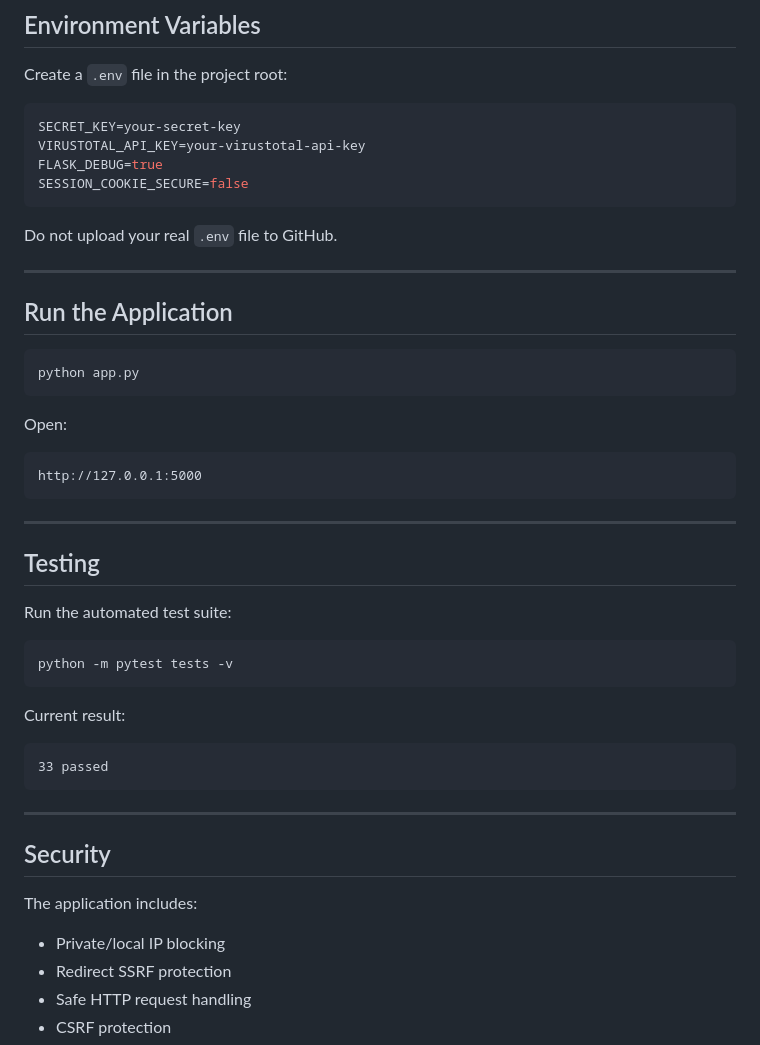
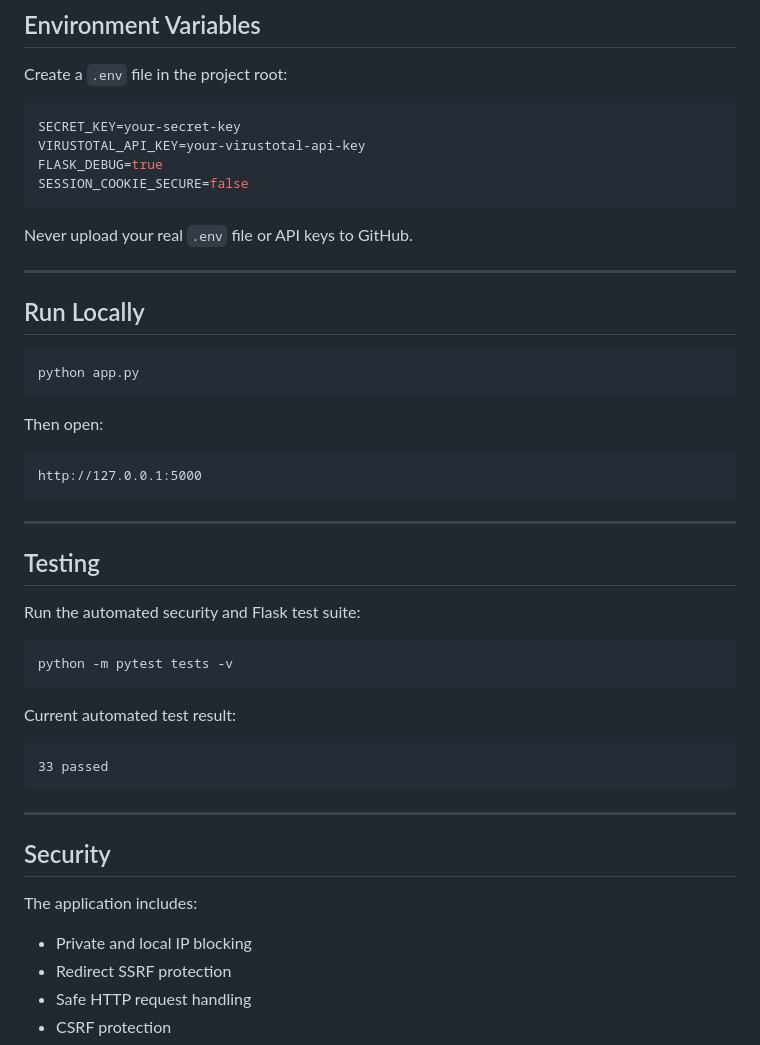
Before and after one commit to abhianitha2007-dotcom/URL-Security-Analyzer, a Markdown page: README.md, the part around one of its changes. GitHub-like rendering.

````diff
--- a/README.md
+++ b/README.md
@@ -144,17 +151,17 @@ FLASK_DEBUG=true
 SESSION_COOKIE_SECURE=false
 ```
 
-Do not upload your real `.env` file to GitHub.
+Never upload your real `.env` file or API keys to GitHub.
 
 ---
 
-## Run the Application
+## Run Locally
 
 ```bash
 python app.py
 ```
 
-Open:
+Then open:
 
 ```text
 http://127.0.0.1:5000
@@ -164,13 +171,13 @@ http://127.0.0.1:5000
 
 ## Testing
 
-Run the automated test suite:
+Run the automated security and Flask test suite:
 
 ```bash
 python -m pytest tests -v
 ```
 
-Current result:
+Current automated test result:
 
 ```text
 33 passed
@@ -182,7 +189,7 @@ Current result:
 
 The application includes:
 
-- Private/local IP blocking
+- Private and local IP blocking
 - Redirect SSRF protection
 - Safe HTTP request handling
 - CSRF protection
````
Also changed, not shown: other parts of README.md (+22 -15 lines).
